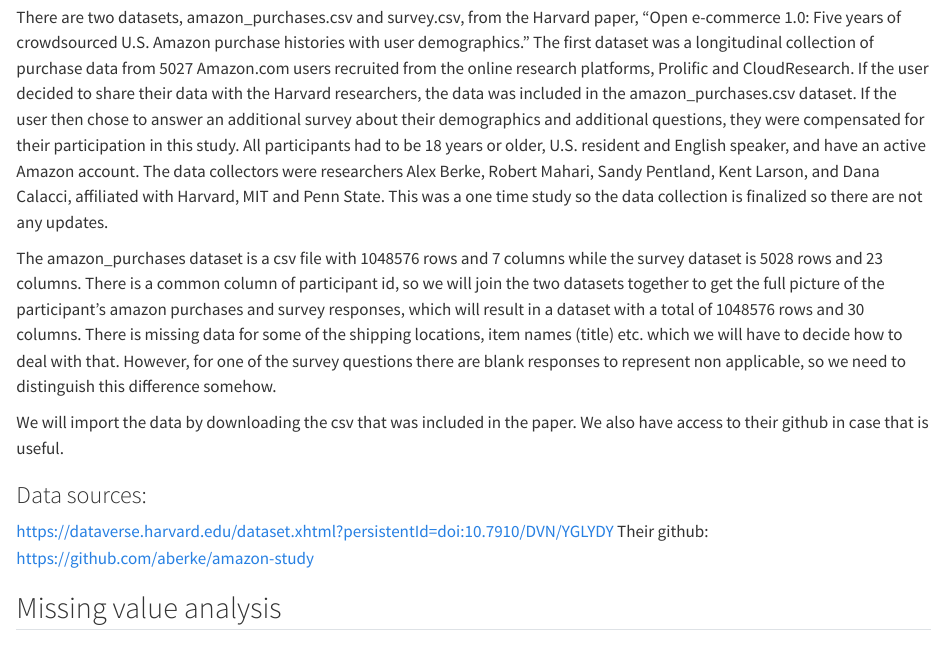
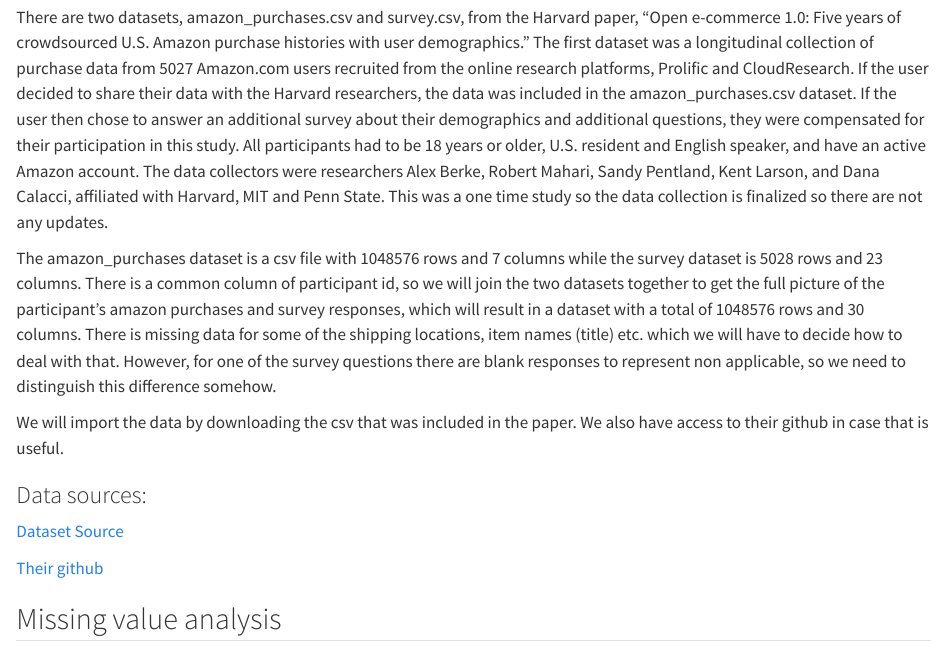
Before and after one commit to briannata/shopping-analysis, a Quarto document (data.qmd): the page in a window 1100 px wide, from 260 px down. Rendered offline with R 4.5, knitr and Pandoc in place of Quarto, with nearby package versions.

Commit message:
Rendered data

```diff
--- a/data.qmd
+++ b/data.qmd
@@ -11,7 +11,8 @@
 We will import the data by downloading the csv that was included in the paper. We also have access to their github in case that is useful.
 
 ### Data sources:
-https://dataverse.harvard.edu/dataset.xhtml?persistentId=doi:10.7910/DVN/YGLYDY
-Their github: https://github.com/aberke/amazon-study
+[Dataset Source](https://dataverse.harvard.edu/dataset.xhtml?persistentId=doi:10.7910/DVN/YGLYDY)
+
+[Their github](https://github.com/aberke/amazon-study)
 
 ## Missing value analysis
```
Also changed, not shown: docs/search.json, 10 other files.
